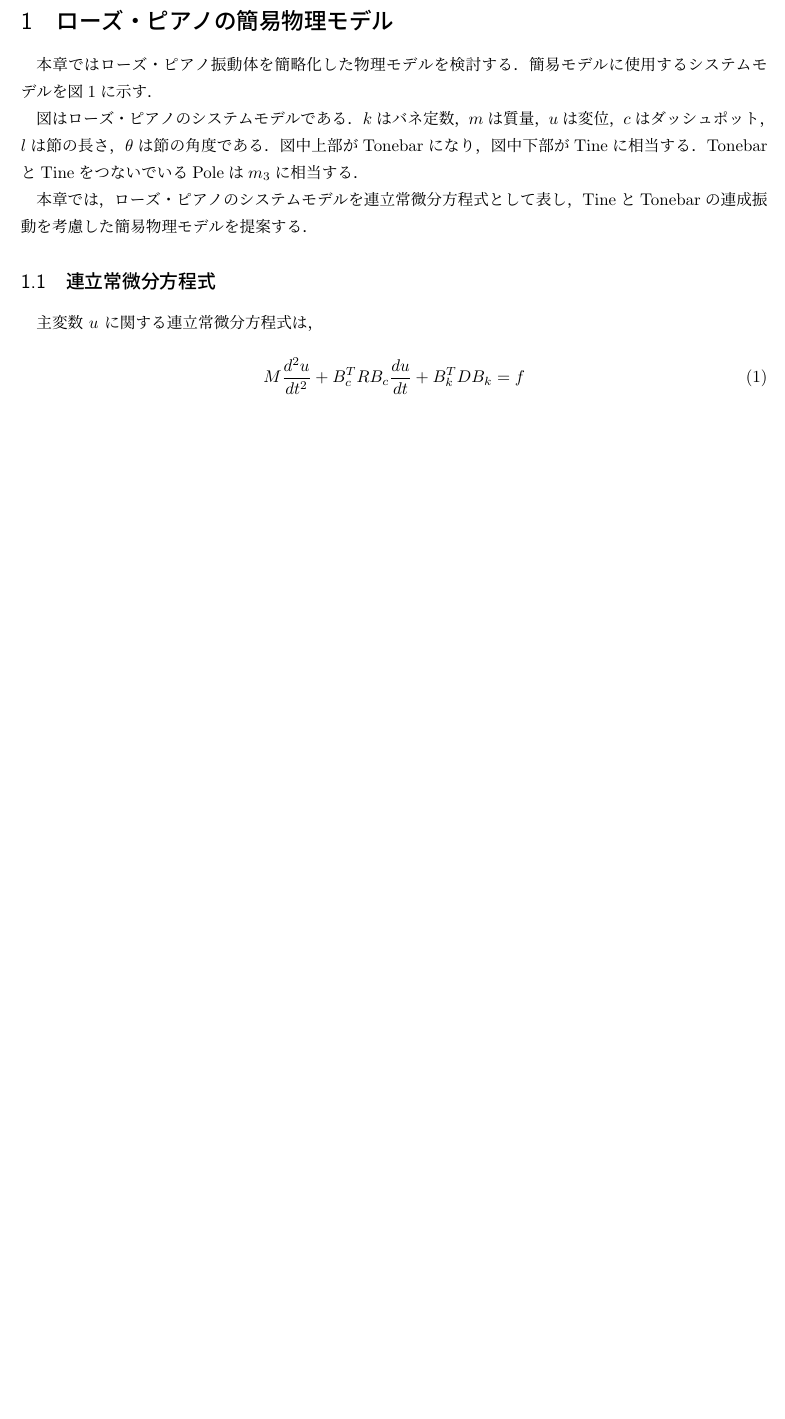
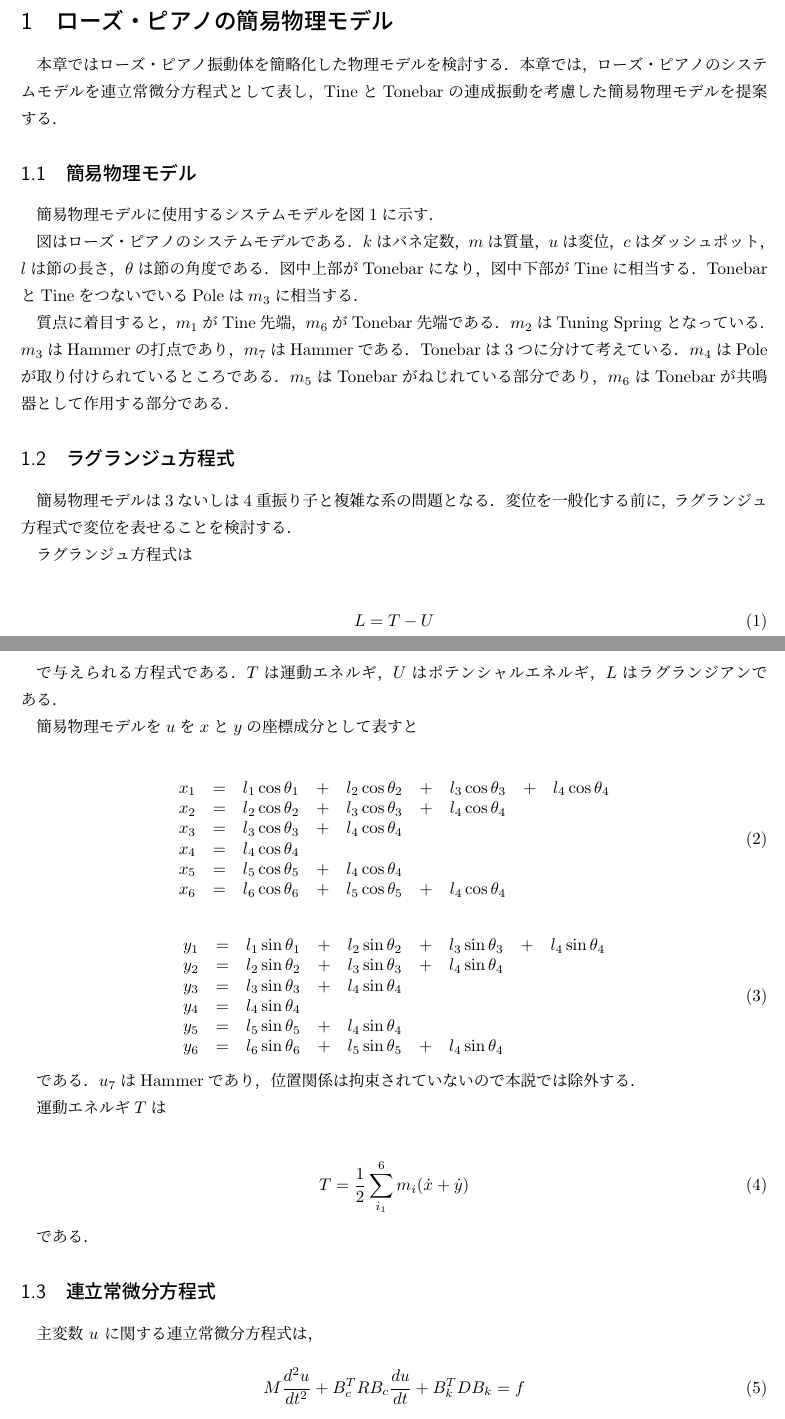
Before and after one commit to GRGSIBERIA/phyrhodes, a LaTeX document (docs/paper/main.tex, which reads docs/paper/tex/equation.tex): part of page 2 of 5 before the commit and two parts of pages 2 and 3 of 5 after it, the two joined at a grey line, cut so that both start at the same text, the shorter picture padded with empty space. Compiled offline with pLaTeX and dvipdfmx.

Commit message:
ラグランジュを増やす

```diff
--- a/docs/paper/tex/equation.tex
+++ b/docs/paper/tex/equation.tex
@@ -1,6 +1,10 @@
 \section{ローズ・ピアノの簡易物理モデル}
 
-本章ではローズ・ピアノ振動体を簡略化した物理モデルを検討する．簡易モデルに使用するシステムモデルを図\ref{fig:簡易モデル}に示す．
+本章ではローズ・ピアノ振動体を簡略化した物理モデルを検討する．本章では，ローズ・ピアノのシステムモデルを連立常微分方程式として表し，TineとTonebarの連成振動を考慮した簡易物理モデルを提案する．
+
+\subsection{簡易物理モデル}
+
+簡易物理モデルに使用するシステムモデルを図\ref{fig:簡易モデル}に示す．
 
 \begin{figure}
     \centering
@@ -9,10 +13,57 @@
     \label{fig:簡易モデル}
 \end{figure}
 
-
 図はローズ・ピアノのシステムモデルである．$k$はバネ定数，$m$は質量，$u$は変位，$c$はダッシュポット，$l$は節の長さ，$\theta$は節の角度である．図中上部がTonebarになり，図中下部がTineに相当する．TonebarとTineをつないでいるPoleは$m_3$に相当する．
 
-本章では，ローズ・ピアノのシステムモデルを連立常微分方程式として表し，TineとTonebarの連成振動を考慮した簡易物理モデルを提案する．
+質点に着目すると，$m_1$がTine先端，$m_6$がTonebar先端である．$m_2$はTuning Springとなっている．$m_3$はHammerの打点であり，$m_7$はHammerである．Tonebarは3つに分けて考えている．$m_4$はPoleが取り付けられているところである．$m_5$はTonebarがねじれている部分であり，$m_6$はTonebarが共鳴器として作用する部分である．
+
+
+
+\subsection{ラグランジュ方程式}
+
+簡易物理モデルは3ないしは4重振り子と複雑な系の問題となる．変位を一般化する前に，ラグランジュ方程式で変位を表せることを検討する．
+
+ラグランジュ方程式は
+
+\begin{eqnarray}
+    L = T - U
+\end{eqnarray}
+
+で与えられる方程式である．$T$は運動エネルギ，$U$はポテンシャルエネルギ，$L$はラグランジアンである．
+
+簡易物理モデルを$u$を$x$と$y$の座標成分として表すと
+
+\begin{eqnarray}
+    \begin{matrix}
+        x_1 &=& l_1 \cos \theta_1 &+& l_2 \cos \theta_2 &+& l_3 \cos \theta_3 &+& l_4 \cos \theta_4\\
+        x_2 &=& l_2 \cos \theta_2 &+& l_3 \cos \theta_3 &+& l_4 \cos \theta_4 & & \\
+        x_3 &=& l_3 \cos \theta_3 &+& l_4 \cos \theta_4 & & & &\\
+        x_4 &=& l_4 \cos \theta_4 & & & & & &\\
+        x_5 &=& l_5 \cos \theta_5 &+& l_4 \cos \theta_4 & & & &\\
+        x_6 &=& l_6 \cos \theta_6 &+& l_5 \cos \theta_5 &+& l_4 \cos \theta_4 & &\\
+    \end{matrix}
+\end{eqnarray}
+
+\begin{eqnarray}
+    \begin{matrix}
+        y_1 &=& l_1 \sin \theta_1 &+& l_2 \sin \theta_2 &+& l_3 \sin \theta_3 &+& l_4 \sin \theta_4\\
+        y_2 &=& l_2 \sin \theta_2 &+& l_3 \sin \theta_3 &+& l_4 \sin \theta_4 & & \\
+        y_3 &=& l_3 \sin \theta_3 &+& l_4 \sin \theta_4 & & & &\\
+        y_4 &=& l_4 \sin \theta_4 & & & & & &\\
+        y_5 &=& l_5 \sin \theta_5 &+& l_4 \sin \theta_4 & & & &\\
+        y_6 &=& l_6 \sin \theta_6 &+& l_5 \sin \theta_5 &+& l_4 \sin \theta_4 & & \\
+    \end{matrix}
+\end{eqnarray}
+
+である．$u_7$はHammerであり，位置関係は拘束されていないので本説では除外する．
+
+運動エネルギ$T$は
+
+\begin{eqnarray}
+    T = \frac{1}{2} \sum^6_{i_1} m_i(\dot{x} + \dot{y})
+\end{eqnarray}
+
+である．
 
 
 
```
Also changed, not shown: docs/paper/main.pdf, docs/paper/tex/equation.tex (8 more changed lines), 1 other file.
